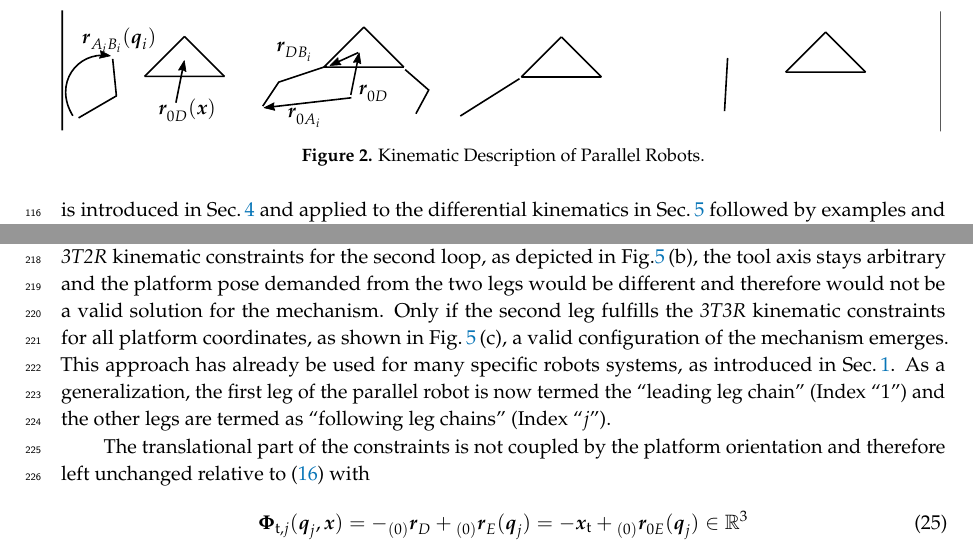
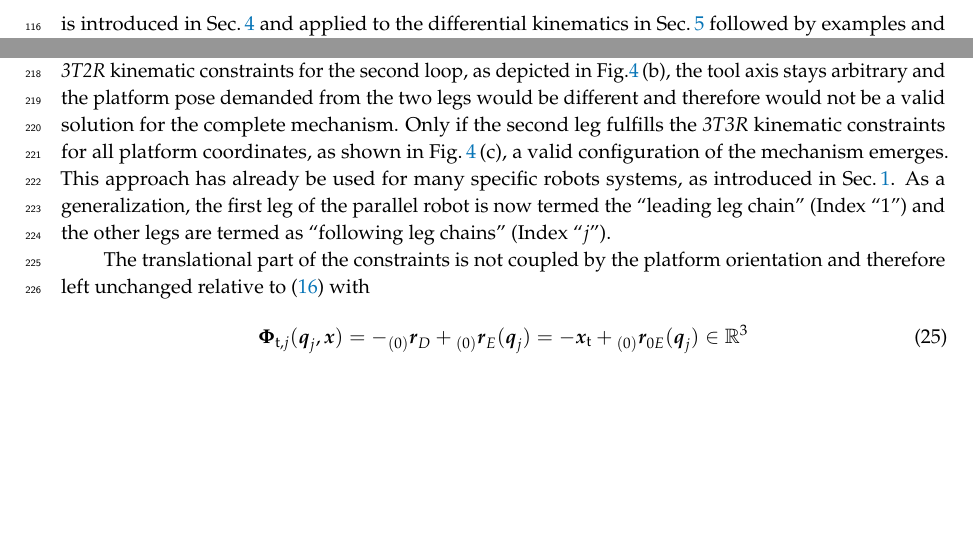
Before and after one commit to SchapplM/robsynth-paper_mdpirobotics2019, a LaTeX paper (pkmmdl_paper.tex): two parts of pages 4 and 8 of 18, joined at a grey line, cut at the place of the change, the shorter picture padded with empty space. Compiled offline with pdfLaTeX.

Commit message:
Bild mit alter ZB-Definition auskommentiert

```diff
--- a/pkmmdl_paper.tex
+++ b/pkmmdl_paper.tex
@@ -324,11 +324,11 @@ The description of the inverse kinematics problem and prior definitions are give
 %\end{itemize}
 %\color{black}
 
-\begin{figure}[tb]
-    \input{./figures/pkm_constr_def_transl.pdf_tex}
-    \caption{Kinematic Description of Parallel Robots.}
-    \label{fig:pkm_constr_transl}
-\end{figure}
+%\begin{figure}[tb]
+%    \input{./figures/pkm_constr_def_transl.pdf_tex}
+%    \caption{Kinematic Description of Parallel Robots.}
+%    \label{fig:pkm_constr_transl}
+%\end{figure}
 
 Before addressing the specific model for parallel robots in 3T2R tasks in the next section, the standard kinematics model of kinematics of parallel robots is provided in the following, corresponding to the state of the art \cite{Merlet2006,Gogu2008,BriotKha2015} and serving as a reference to highlight its shortcomings for 3T2R tasks.
 The regarded parallel robot consists of $m$ legs, which each have the joint coordinates $\bm{q}_i$.
@@ -715,7 +715,7 @@ The full kinematic constraint equations can only be defined for 3T3R tasks witho
 %
 The constraints $\bm{\Psi}_i$ from (\ref{equ:Psi_def}) for the reduced coordinates $\bm{\eta}$ can only be defined for one leg chain:
 Fig.\,\ref{fig:pkm_constr_rot_follow}\,(a) shows the open loops for the second leg chain for a given first leg chain.
-By also closing the \emph{3T2R} kinematic constraints for the second loop, as depicted in Fig.\ref{fig:pkm_constr_rot_follow}\,(b), the tool axis stays arbitrary and the platform pose demanded from the two legs would be different and therefore would not be a valid solution for the mechanism.
+By also closing the \emph{3T2R} kinematic constraints for the second loop, as depicted in Fig.\ref{fig:pkm_constr_rot_follow}\,(b), the tool axis stays arbitrary and the platform pose demanded from the two legs would be different and therefore would not be a valid solution for the complete mechanism.
 Only if the second leg fulfills the \emph{3T3R} kinematic constraints for all platform coordinates, as shown in Fig.\,\ref{fig:pkm_constr_rot_follow}\,(c), a valid configuration of the mechanism emerges.
 This approach has already be used for many specific robots systems, as introduced in Sec.\,\ref{sec:intro}.
 As a generalization, the first leg of the parallel robot is now termed the ``leading leg chain'' (Index ``$1$'') and the other legs are termed as ``following leg chains'' (Index ``$j$'').
```
